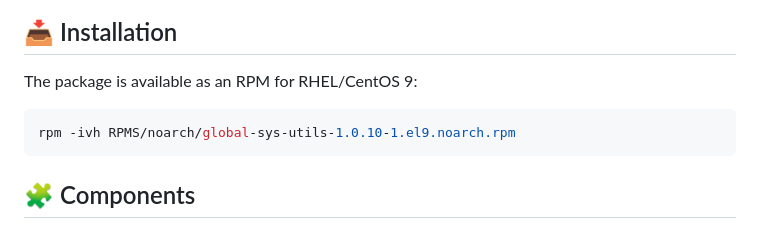
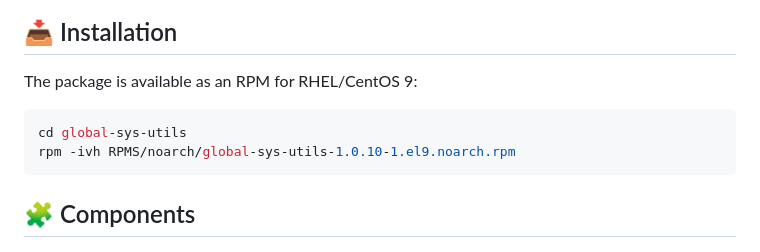
Before and after one commit to rushikeshsakharleofficial/global-sys-utils, a Markdown page: README.md, the part around the change. GitHub-like rendering.

````diff
--- a/README.md
+++ b/README.md
@@ -15,6 +15,7 @@ A collection of scripts for log rotation, backup, and restore operations support
 The package is available as an RPM for RHEL/CentOS 9:
 
 ```bash
+cd global-sys-utils
 rpm -ivh RPMS/noarch/global-sys-utils-1.0.10-1.el9.noarch.rpm
 ```
 
````
